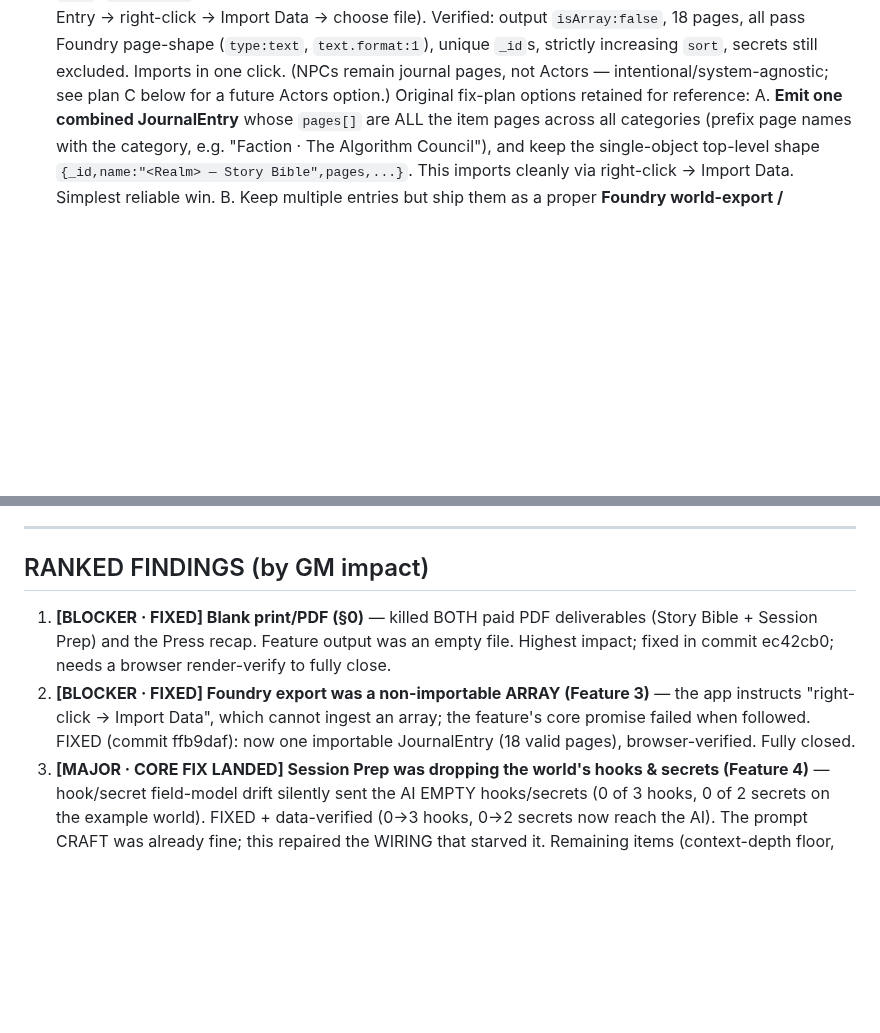
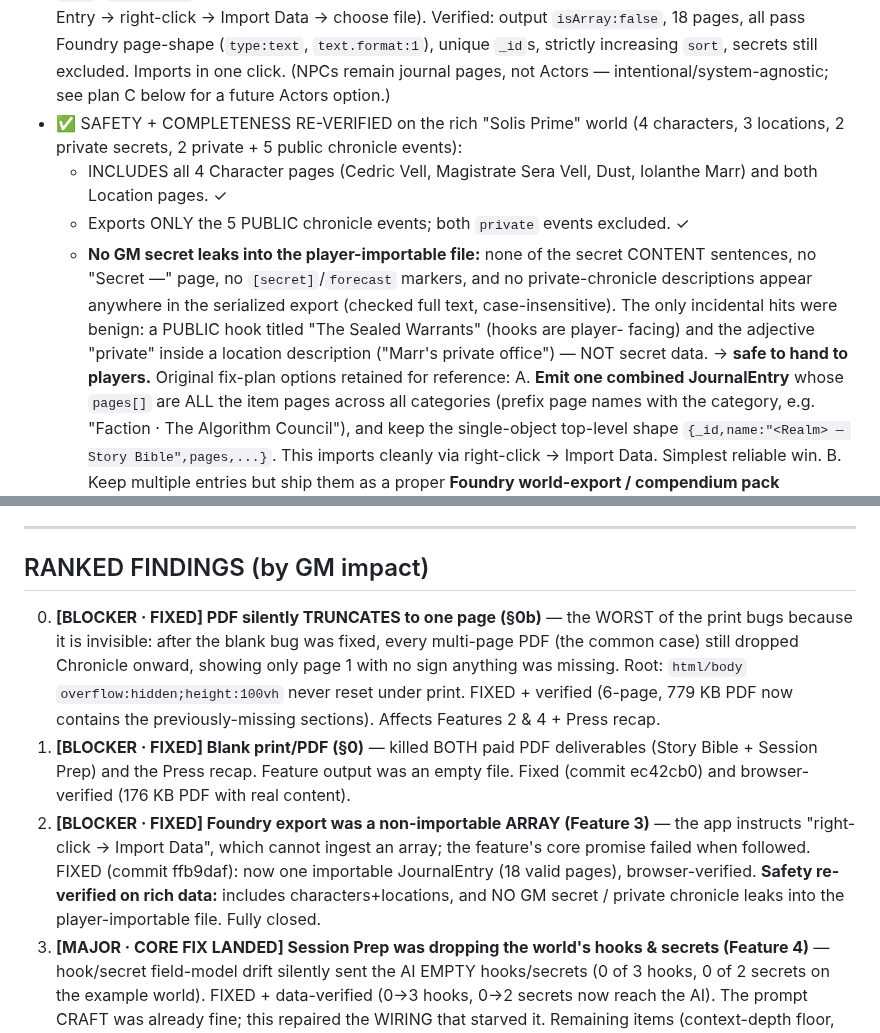
Before and after one commit to mdnahin537/MD-nahin, a Markdown page: AUDIT-6-features.md, 2 parts joined by grey strips. Rendered like a GitHub page; blank space fills up the shorter version.

```diff
--- a/AUDIT-6-features.md
+++ b/AUDIT-6-features.md
@@ -168,7 +195,19 @@ the only reason it wasn't exercised live is that it requires a user API key for
   Verified: output `isArray:false`, 18 pages, all pass Foundry page-shape (`type:text`,
   `text.format:1`), unique `_id`s, strictly increasing `sort`, secrets still excluded. Imports in
   one click. (NPCs remain journal pages, not Actors — intentional/system-agnostic; see plan C below
-  for a future Actors option.) Original fix-plan options retained for reference:
+  for a future Actors option.)
+- ✅ SAFETY + COMPLETENESS RE-VERIFIED on the rich "Solis Prime" world (4 characters, 3 locations,
+  2 private secrets, 2 private + 5 public chronicle events):
+    - INCLUDES all 4 Character pages (Cedric Vell, Magistrate Sera Vell, Dust, Iolanthe Marr) and
+      both Location pages. ✓
+    - Exports ONLY the 5 PUBLIC chronicle events; both `private` events excluded. ✓
+    - **No GM secret leaks into the player-importable file:** none of the secret CONTENT sentences,
+      no "Secret —" page, no `[secret]`/`forecast` markers, and no private-chronicle descriptions
+      appear anywhere in the serialized export (checked full text, case-insensitive). The only
+      incidental hits were benign: a PUBLIC hook titled "The Sealed Warrants" (hooks are player-
+      facing) and the adjective "private" inside a location description ("Marr's private office") —
+      NOT secret data. → **safe to hand to players.**
+  Original fix-plan options retained for reference:
     A. **Emit one combined JournalEntry** whose `pages[]` are ALL the item pages across all
        categories (prefix page names with the category, e.g. "Faction · The Algorithm Council"),
        and keep the single-object top-level shape `{_id,name:"<Realm> — Story Bible",pages,...}`.
@@ -302,13 +341,19 @@ the only reason it wasn't exercised live is that it requires a user API key for
 
 ## RANKED FINDINGS (by GM impact)
 
+0. **[BLOCKER · FIXED] PDF silently TRUNCATES to one page (§0b)** — the WORST of the print bugs
+   because it is invisible: after the blank bug was fixed, every multi-page PDF (the common case)
+   still dropped Chronicle onward, showing only page 1 with no sign anything was missing. Root:
+   `html/body` `overflow:hidden;height:100vh` never reset under print. FIXED + verified (6-page,
+   779 KB PDF now contains the previously-missing sections). Affects Features 2 & 4 + Press recap.
 1. **[BLOCKER · FIXED] Blank print/PDF (§0)** — killed BOTH paid PDF deliverables (Story Bible +
-   Session Prep) and the Press recap. Feature output was an empty file. Highest impact; fixed in
-   commit ec42cb0; needs a browser render-verify to fully close.
+   Session Prep) and the Press recap. Feature output was an empty file. Fixed (commit ec42cb0) and
+   browser-verified (176 KB PDF with real content).
 2. **[BLOCKER · FIXED] Foundry export was a non-importable ARRAY (Feature 3)** — the app
    instructs "right-click → Import Data", which cannot ingest an array; the feature's core promise
    failed when followed. FIXED (commit ffb9daf): now one importable JournalEntry (18 valid pages),
-   browser-verified. Fully closed.
+   browser-verified. **Safety re-verified on rich data:** includes characters+locations, and NO GM
+   secret / private chronicle leaks into the player-importable file. Fully closed.
 3. **[MAJOR · CORE FIX LANDED] Session Prep was dropping the world's hooks & secrets (Feature 4)**
    — hook/secret field-model drift silently sent the AI EMPTY hooks/secrets (0 of 3 hooks, 0 of 2
    secrets on the example world). FIXED + data-verified (0→3 hooks, 0→2 secrets now reach the AI).
```
Also changed, not shown: other parts of AUDIT-6-features.md (+36 -7 lines).
